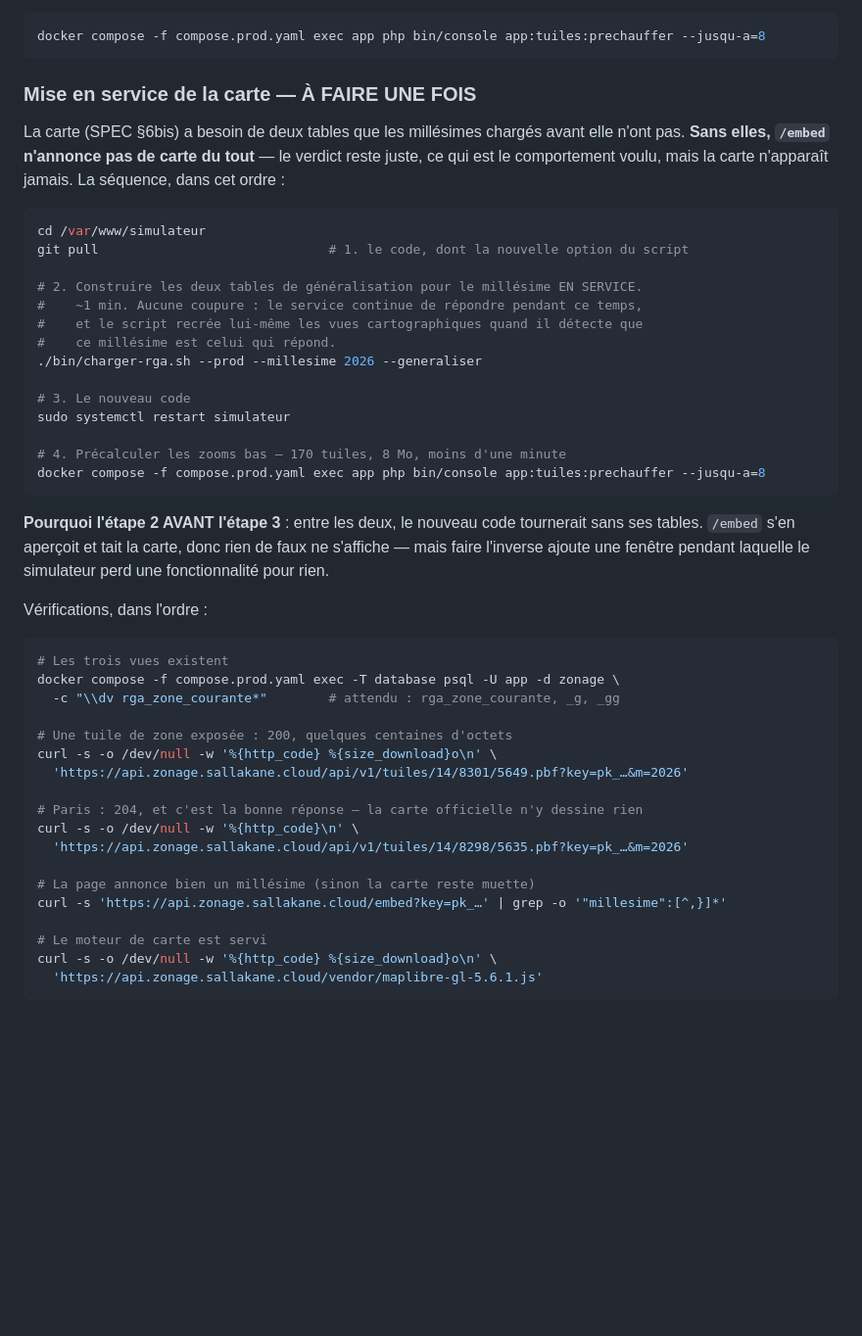
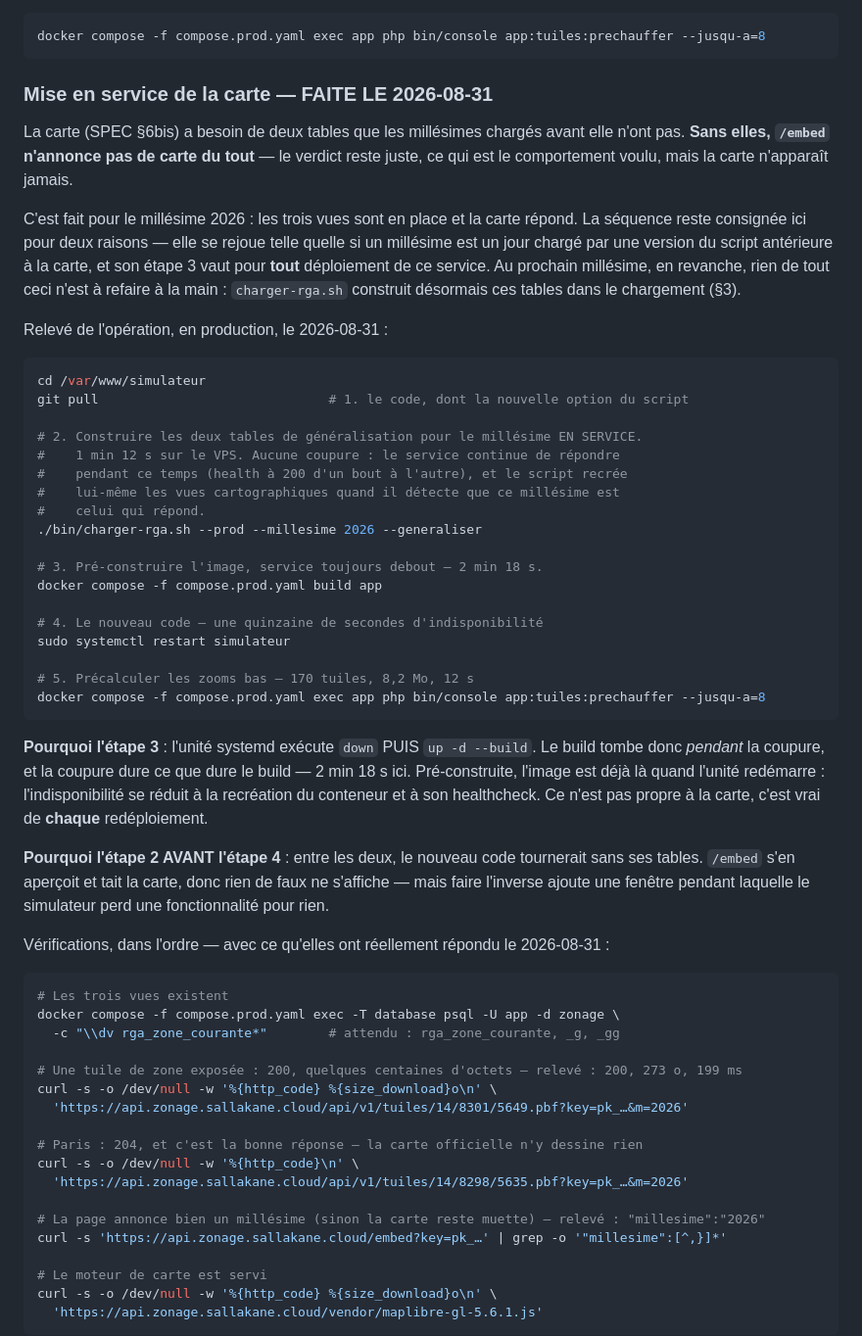
Before and after one commit to sallakane/simulator-geo, a Markdown page: docs/exploitation.md, the part around one of its changes. Shown at 98% size. GitHub-like rendering; blank space fills up the shorter version.

````diff
--- a/docs/exploitation.md
+++ b/docs/exploitation.md
@@ -122,43 +122,63 @@ personne à dézoomer paierait 0,5 s. Une commande le remet :
 docker compose -f compose.prod.yaml exec app php bin/console app:tuiles:prechauffer --jusqu-a=8
 ```
 
-### Mise en service de la carte — À FAIRE UNE FOIS
+### Mise en service de la carte — FAITE LE 2026-08-31
 
 La carte (SPEC §6bis) a besoin de deux tables que les millésimes chargés avant
 elle n'ont pas. **Sans elles, `/embed` n'annonce pas de carte du tout** — le
 verdict reste juste, ce qui est le comportement voulu, mais la carte n'apparaît
-jamais. La séquence, dans cet ordre :
+jamais.
+
+C'est fait pour le millésime 2026 : les trois vues sont en place et la carte
+répond. La séquence reste consignée ici pour deux raisons — elle se rejoue telle
+quelle si un millésime est un jour chargé par une version du script antérieure à
+la carte, et son étape 3 vaut pour **tout** déploiement de ce service. Au
+prochain millésime, en revanche, rien de tout ceci n'est à refaire à la main :
+`charger-rga.sh` construit désormais ces tables dans le chargement (§3).
+
+Relevé de l'opération, en production, le 2026-08-31 :
 
 ```bash
 cd /var/www/simulateur
 git pull                              # 1. le code, dont la nouvelle option du script
 
 # 2. Construire les deux tables de généralisation pour le millésime EN SERVICE.
-#    ~1 min. Aucune coupure : le service continue de répondre pendant ce temps,
-#    et le script recrée lui-même les vues cartographiques quand il détecte que
-#    ce millésime est celui qui répond.
+#    1 min 12 s sur le VPS. Aucune coupure : le service continue de répondre
+#    pendant ce temps (health à 200 d'un bout à l'autre), et le script recrée
+#    lui-même les vues cartographiques quand il détecte que ce millésime est
+#    celui qui répond.
 ./bin/charger-rga.sh --prod --millesime 2026 --generaliser
 
-# 3. Le nouveau code
+# 3. Pré-construire l'image, service toujours debout — 2 min 18 s.
+docker compose -f compose.prod.yaml build app
+
+# 4. Le nouveau code — une quinzaine de secondes d'indisponibilité
 sudo systemctl restart simulateur
 
-# 4. Précalculer les zooms bas — 170 tuiles, 8 Mo, moins d'une minute
+# 5. Précalculer les zooms bas — 170 tuiles, 8,2 Mo, 12 s
 docker compose -f compose.prod.yaml exec app php bin/console app:tuiles:prechauffer --jusqu-a=8
 ```
 
-**Pourquoi l'étape 2 AVANT l'étape 3** : entre les deux, le nouveau code
+**Pourquoi l'étape 3** : l'unité systemd exécute `down` PUIS `up -d --build`. Le
+build tombe donc *pendant* la coupure, et la coupure dure ce que dure le build —
+2 min 18 s ici. Pré-construite, l'image est déjà là quand l'unité redémarre :
+l'indisponibilité se réduit à la recréation du conteneur et à son healthcheck.
+Ce n'est pas propre à la carte, c'est vrai de **chaque** redéploiement.
+
+**Pourquoi l'étape 2 AVANT l'étape 4** : entre les deux, le nouveau code
 tournerait sans ses tables. `/embed` s'en aperçoit et tait la carte, donc rien
 de faux ne s'affiche — mais faire l'inverse ajoute une fenêtre pendant laquelle
 le simulateur perd une fonctionnalité pour rien.
 
-Vérifications, dans l'ordre :
+Vérifications, dans l'ordre — avec ce qu'elles ont réellement répondu le
+2026-08-31 :
 
 ```bash
 # Les trois vues existent
 docker compose -f compose.prod.yaml exec -T database psql -U app -d zonage \
   -c "\\dv rga_zone_courante*"        # attendu : rga_zone_courante, _g, _gg
 
-# Une tuile de zone exposée : 200, quelques centaines d'octets
+# Une tuile de zone exposée : 200, quelques centaines d'octets — relevé : 200, 273 o, 199 ms
 curl -s -o /dev/null -w '%{http_code} %{size_download}o\n' \
   'https://api.zonage.sallakane.cloud/api/v1/tuiles/14/8301/5649.pbf?key=pk_…&m=2026'
 
@@ -166,7 +186,7 @@ curl -s -o /dev/null -w '%{http_code} %{size_download}o\n' \
 curl -s -o /dev/null -w '%{http_code}\n' \
   'https://api.zonage.sallakane.cloud/api/v1/tuiles/14/8298/5635.pbf?key=pk_…&m=2026'
 
-# La page annonce bien un millésime (sinon la carte reste muette)
+# La page annonce bien un millésime (sinon la carte reste muette) — relevé : "millesime":"2026"
 curl -s 'https://api.zonage.sallakane.cloud/embed?key=pk_…' | grep -o '"millesime":[^,}]*'
 
 # Le moteur de carte est servi
````
Also changed, not shown: other parts of docs/exploitation.md (+30 -5 lines), docs/donnees-rga.md (+7 -2 lines).
